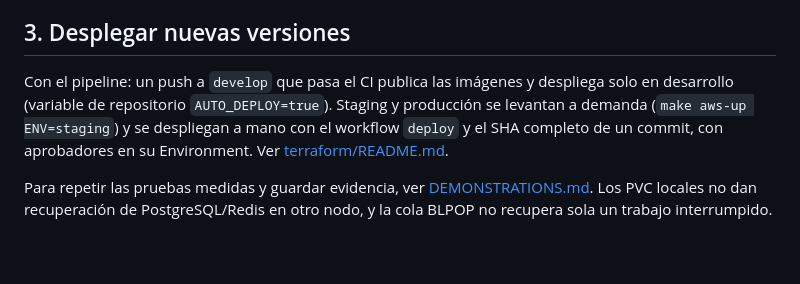
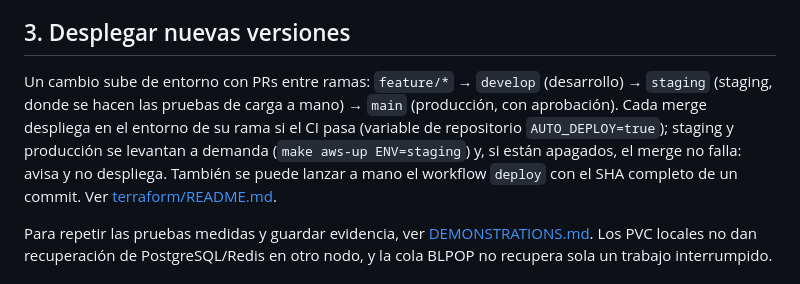
Before and after one commit to LeonardoGB29/vibe_k8s, a Markdown page: vibe/aws/README.md, the part around the change. Drawn GitHub-style; blank space fills up the shorter version.

```diff
--- a/vibe/aws/README.md
+++ b/vibe/aws/README.md
@@ -73,11 +73,13 @@ de una prueba de carga sin pagar esa capacidad todo el tiempo.
 
 ## 3. Desplegar nuevas versiones
 
-Con el pipeline: un push a `develop` que pasa el CI publica las imágenes y despliega
-solo en desarrollo (variable de repositorio `AUTO_DEPLOY=true`). Staging y producción se
-levantan a demanda (`make aws-up ENV=staging`) y se despliegan a mano con el workflow
-`deploy` y el SHA completo de un commit, con aprobadores en su Environment. Ver
-[terraform/README.md](../terraform/README.md#pipeline-cicd).
+Un cambio sube de entorno con PRs entre ramas: `feature/*` → `develop` (desarrollo) →
+`staging` (staging, donde se hacen las pruebas de carga a mano) → `main` (producción, con
+aprobación). Cada merge despliega en el entorno de su rama si el CI pasa (variable de
+repositorio `AUTO_DEPLOY=true`); staging y producción se levantan a demanda
+(`make aws-up ENV=staging`) y, si están apagados, el merge no falla: avisa y no despliega. También
+se puede lanzar a mano el workflow `deploy` con el SHA completo de un commit. Ver
+[terraform/README.md](../terraform/README.md#pipeline-cicd-un-cambio-sube-de-entorno-con-pr).
 
 Para repetir las pruebas medidas y guardar evidencia, ver
 [DEMONSTRATIONS.md](DEMONSTRATIONS.md). Los PVC locales no dan recuperación de
```
Also changed, not shown: vibe/PENDIENTES.md (+7 -2 lines), vibe/terraform/README.md (+42 -20 lines).
